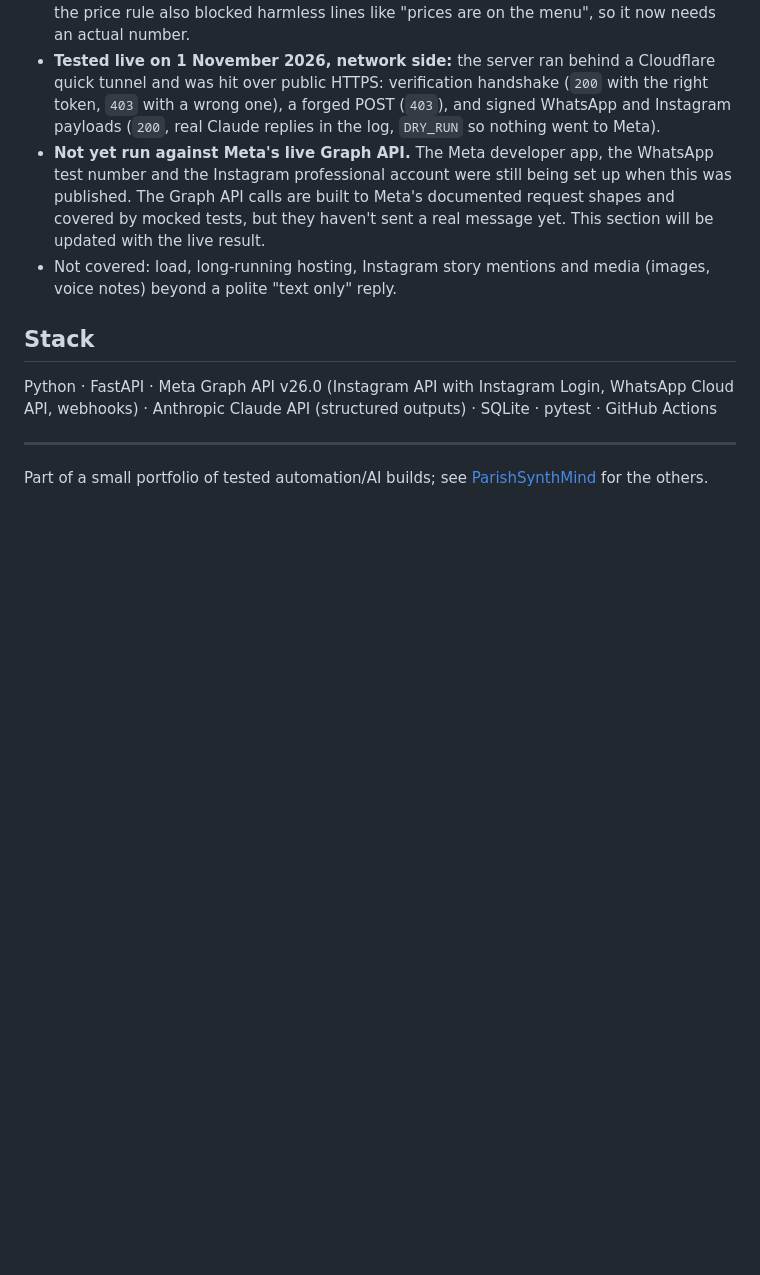
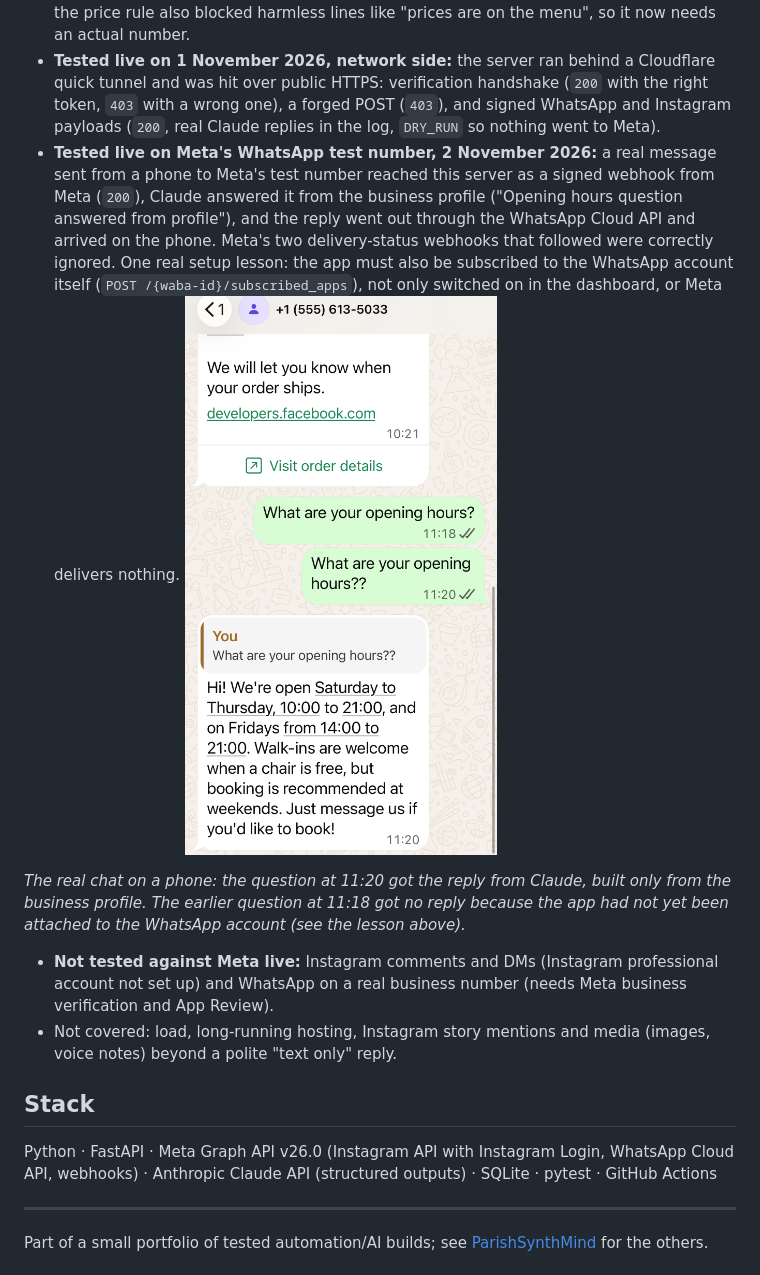
Before and after one commit to ParishSynthMind/meta-instagram-whatsapp-assistant, a Markdown page: README.md, the part around the change. Drawn GitHub-style; pictures changed too: media/live-meta-whatsapp-chat.png (added); blank space fills up the shorter version.

Commit message:
README: tested live on Meta's WhatsApp test number, with the real chat as proof
Co-Authored-By: Claude Sonnet 5.5 <noreply@anthropic.com>

```diff
--- a/README.md
+++ b/README.md
@@ -100,7 +100,12 @@ Checked against Meta's developer docs in November 2026:
 - **41 unit and integration tests pass** (Graph API and Claude mocked), locally and in GitHub Actions on Python 3.11 and 3.12, which also runs the offline dry run.
 - **Tested live on 1 November 2026, Claude side:** the dry run with real Claude (Sonnet 5.5) answered the location, hours and services questions from the business profile, handed the price question and the booking request to a person, and the keyword and outbound checks behaved as listed above. One real fix came out of it: the first version of the price rule also blocked harmless lines like "prices are on the menu", so it now needs an actual number.
 - **Tested live on 1 November 2026, network side:** the server ran behind a Cloudflare quick tunnel and was hit over public HTTPS: verification handshake (`200` with the right token, `403` with a wrong one), a forged POST (`403`), and signed WhatsApp and Instagram payloads (`200`, real Claude replies in the log, `DRY_RUN` so nothing went to Meta).
-- **Not yet run against Meta's live Graph API.** The Meta developer app, the WhatsApp test number and the Instagram professional account were still being set up when this was published. The Graph API calls are built to Meta's documented request shapes and covered by mocked tests, but they haven't sent a real message yet. This section will be updated with the live result.
+- **Tested live on Meta's WhatsApp test number, 2 November 2026:** a real message sent from a phone to Meta's test number reached this server as a signed webhook from Meta (`200`), Claude answered it from the business profile ("Opening hours question answered from profile"), and the reply went out through the WhatsApp Cloud API and arrived on the phone. Meta's two delivery-status webhooks that followed were correctly ignored. One real setup lesson: the app must also be subscribed to the WhatsApp account itself (`POST /{waba-id}/subscribed_apps`), not only switched on in the dashboard, or Meta delivers nothing.
+![Live test on Meta's WhatsApp test number](media/live-meta-whatsapp-chat.png)
+
+*The real chat on a phone: the question at 11:20 got the reply from Claude, built only from the business profile. The earlier question at 11:18 got no reply because the app had not yet been attached to the WhatsApp account (see the lesson above).*
+
+- **Not tested against Meta live:** Instagram comments and DMs (Instagram professional account not set up) and WhatsApp on a real business number (needs Meta business verification and App Review).
 - Not covered: load, long-running hosting, Instagram story mentions and media (images, voice notes) beyond a polite "text only" reply.
 
 ## Stack
```
